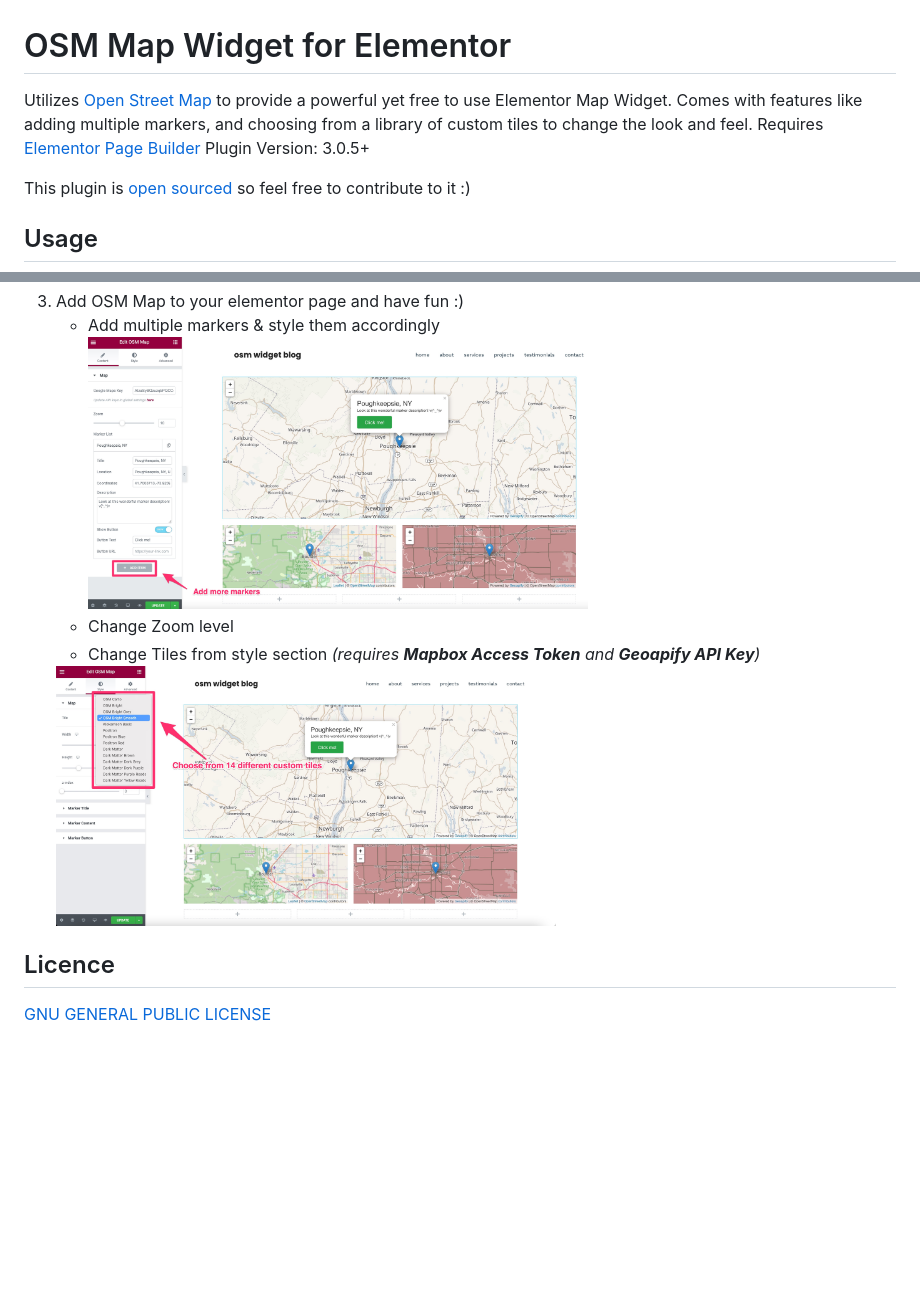
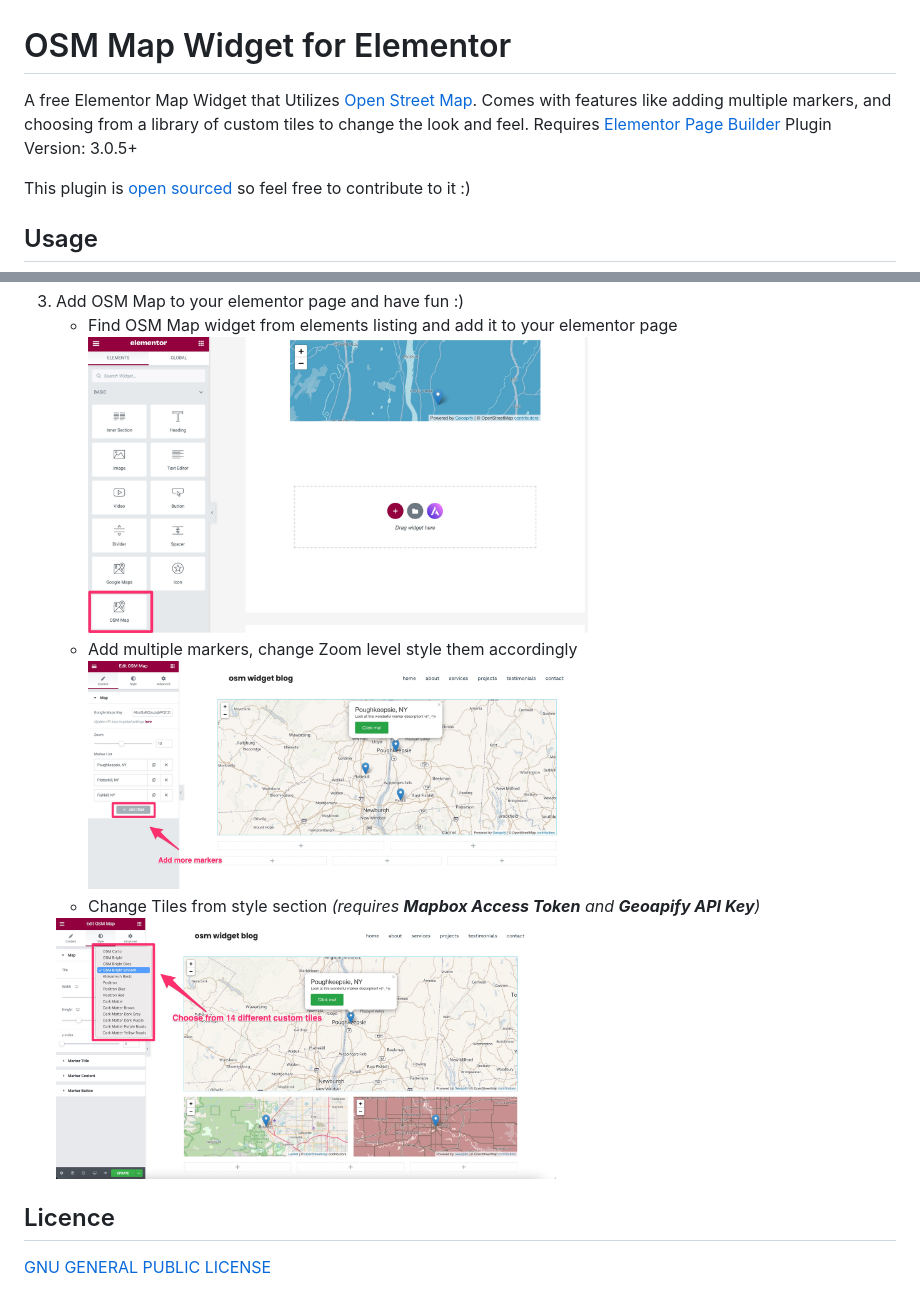
Before and after one commit to flopperj/osm-map-elementor, a Markdown page: README.md, 2 parts joined by grey strips. Rendered like a GitHub page; pictures changed too: assets/screenshot-2.jpg, assets/screenshot-3.jpg, assets/screenshot-4.jpg (added); blank space fills up the shorter version.

Commit message:
updated readme text and updated screenshots

```diff
--- a/README.md
+++ b/README.md
@@ -1,5 +1,5 @@
 # OSM Map Widget for Elementor
-Utilizes [Open Street Map](https://www.openstreetmap.org/) to provide a powerful yet free to use Elementor Map Widget. Comes with features like adding multiple markers, and choosing from a library of custom tiles to change the look and feel. Requires [Elementor Page Builder](https://wordpress.org/plugins/elementor/) Plugin Version: 3.0.5+
+A free Elementor Map Widget that Utilizes [Open Street Map](https://www.openstreetmap.org/). Comes with features like adding multiple markers, and choosing from a library of custom tiles to change the look and feel. Requires [Elementor Page Builder](https://wordpress.org/plugins/elementor/) Plugin Version: 3.0.5+
 
 This plugin is [open sourced](https://github.com/flopperj/osm-map-elementor) so feel free to contribute to it :)
 
@@ -11,10 +11,11 @@ This plugin is [open sourced](https://github.com/flopperj/osm-map-elementor) so
     - **Geoapify API Key**<br />_(Used for custom tiles. Need help to get a Geoapify API key? [Read this resource](https://www.geoapify.com/maps-api/))_ <br />
     <img src="https://raw.githubusercontent.com/flopperj/osm-map-elementor/master/assets/screenshot-1.jpg" width="500" height="auto" />
 3. Add OSM Map to your elementor page and have fun :)
-    - Add multiple markers & style them accordingly<br />
+    - Find OSM Map widget from elements listing and add it to your elementor page<br />
       <img src="https://raw.githubusercontent.com/flopperj/osm-map-elementor/master/assets/screenshot-2.jpg" width="500" height="auto" />
-    - Change Zoom level
+    - Add multiple markers, change Zoom level style them accordingly<br />
+      <img src="https://raw.githubusercontent.com/flopperj/osm-map-elementor/master/assets/screenshot-3.jpg" width="500" height="auto" />
     - Change Tiles from style section _(requires **Mapbox Access Token** and **Geoapify API Key**)_<br />
-    <img src="https://raw.githubusercontent.com/flopperj/osm-map-elementor/master/assets/screenshot-3.jpg" width="500" height="auto" />
+    <img src="https://raw.githubusercontent.com/flopperj/osm-map-elementor/master/assets/screenshot-4.jpg" width="500" height="auto" />
 ## Licence
 [GNU GENERAL PUBLIC LICENSE](https://raw.githubusercontent.com/flopperj/osm-map-elementor/master/LICENSE.txt)
```
Also changed, not shown: 1 other file.
